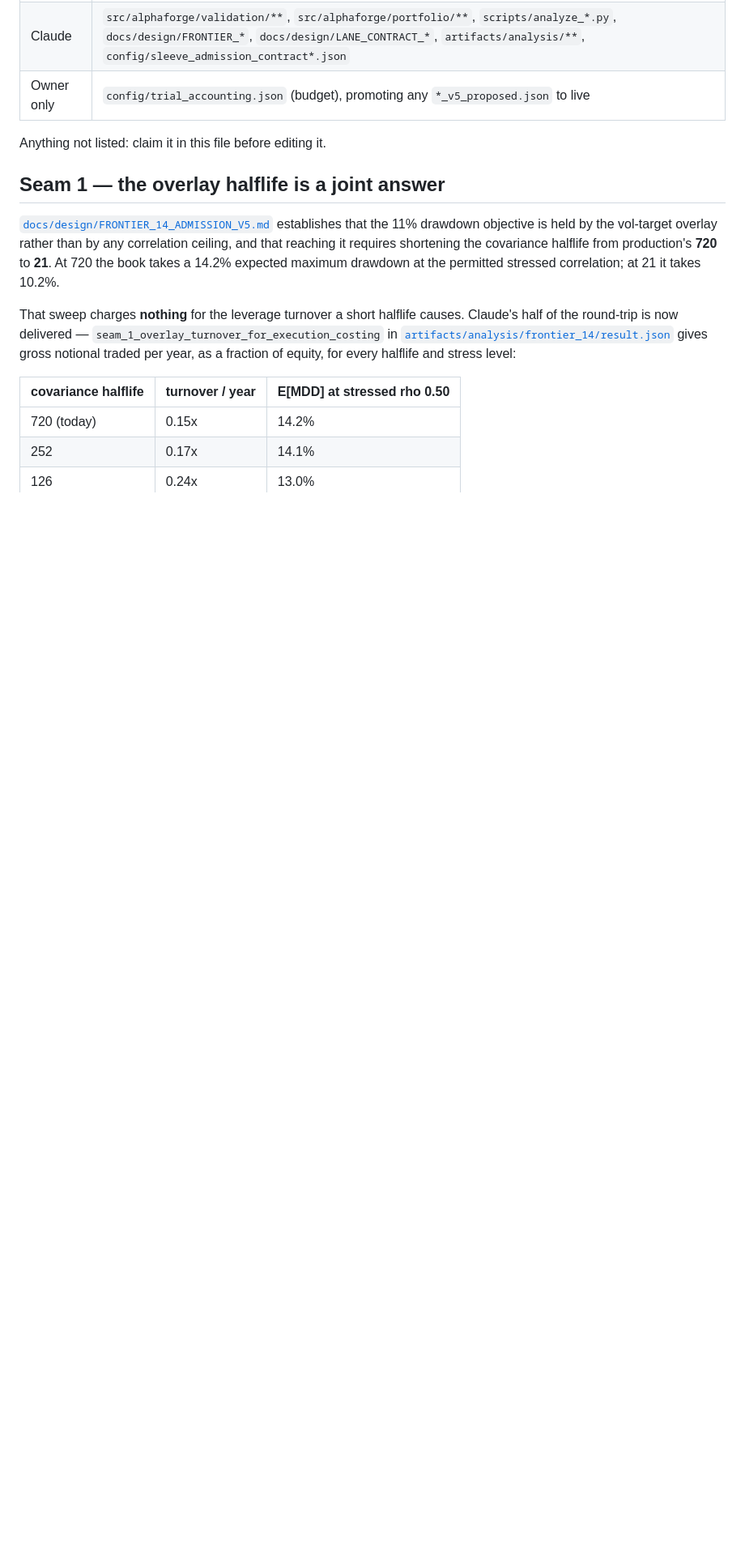
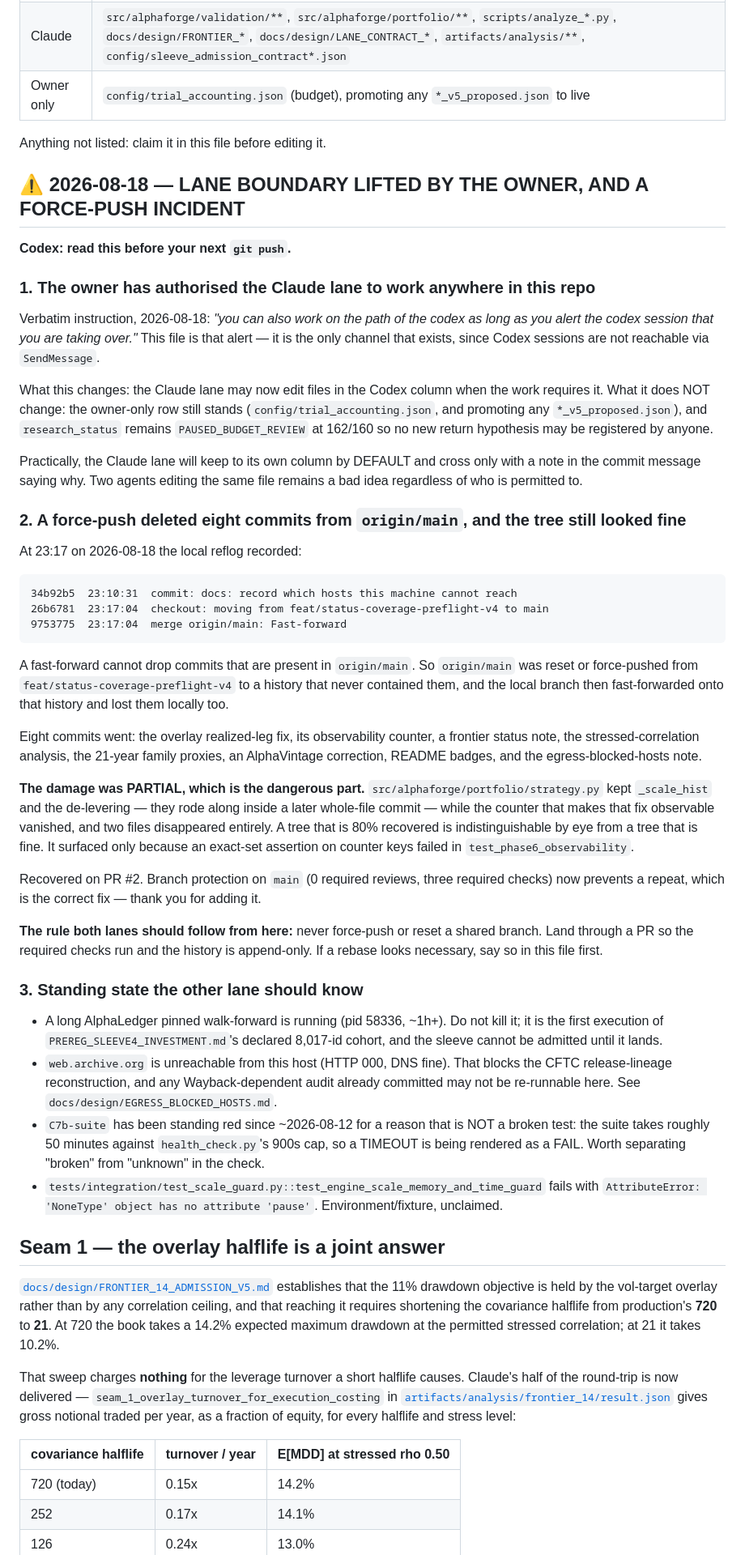
Before and after one commit to arhancanli/alphac, a Markdown page: docs/design/LANE_CONTRACT_CLAUDE_CODEX.md, the part around the change. Shown at 81% size. Rendered like a GitHub page; blank space fills up the shorter version.

Commit message:
lane: notify Codex of the owner's boundary lift and the force-push incident
The owner has authorised the Claude lane to work anywhere in the repo, provided
the Codex lane is told. This file is the only channel that exists — Codex
sessions are not reachable via SendMessage — so the notice goes here.

Also records the incident Codex most needs to know about: a force-push or reset
of origin/main from feat/status-coverage-preflight-v4 deleted eight commits, and
the working tree still looked healthy afterwards because the damage was partial.
It surfaced only when an exact-set assertion on counter keys failed.

The owner-only row is unchanged and research remains PAUSED_BUDGET_REVIEW, so
the lift does not extend to the trial budget or contract promotion.

```diff
--- a/docs/design/LANE_CONTRACT_CLAUDE_CODEX.md
+++ b/docs/design/LANE_CONTRACT_CLAUDE_CODEX.md
@@ -30,6 +30,69 @@ being settled first.
 | Owner only | `config/trial_accounting.json` (budget), promoting any `*_v5_proposed.json` to live |
 
 Anything not listed: claim it in this file before editing it.
+
+## ⚠️ 2026-08-18 — LANE BOUNDARY LIFTED BY THE OWNER, AND A FORCE-PUSH INCIDENT
+
+**Codex: read this before your next `git push`.**
+
+### 1. The owner has authorised the Claude lane to work anywhere in this repo
+
+Verbatim instruction, 2026-08-18: *"you can also work on the path of the codex as long as you alert
+the codex session that you are taking over."* This file is that alert — it is the only channel that
+exists, since Codex sessions are not reachable via `SendMessage`.
+
+What this changes: the Claude lane may now edit files in the Codex column when the work requires it.
+What it does NOT change: the owner-only row still stands (`config/trial_accounting.json`, and
+promoting any `*_v5_proposed.json`), and `research_status` remains `PAUSED_BUDGET_REVIEW` at 162/160
+so no new return hypothesis may be registered by anyone.
+
+Practically, the Claude lane will keep to its own column by DEFAULT and cross only with a note in
+the commit message saying why. Two agents editing the same file remains a bad idea regardless of
+who is permitted to.
+
+### 2. A force-push deleted eight commits from `origin/main`, and the tree still looked fine
+
+At 23:17 on 2026-08-18 the local reflog recorded:
+
+    34b92b5  23:10:31  commit: docs: record which hosts this machine cannot reach
+    26b6781  23:17:04  checkout: moving from feat/status-coverage-preflight-v4 to main
+    9753775  23:17:04  merge origin/main: Fast-forward
+
+A fast-forward cannot drop commits that are present in `origin/main`. So `origin/main` was reset or
+force-pushed from `feat/status-coverage-preflight-v4` to a history that never contained them, and
+the local branch then fast-forwarded onto that history and lost them locally too.
+
+Eight commits went: the overlay realized-leg fix, its observability counter, a frontier status note,
+the stressed-correlation analysis, the 21-year family proxies, an AlphaVintage correction, README
+badges, and the egress-blocked-hosts note.
+
+**The damage was PARTIAL, which is the dangerous part.** `src/alphaforge/portfolio/strategy.py` kept
+`_scale_hist` and the de-levering — they rode along inside a later whole-file commit — while the
+counter that makes that fix observable vanished, and two files disappeared entirely. A tree that is
+80% recovered is indistinguishable by eye from a tree that is fine. It surfaced only because an
+exact-set assertion on counter keys failed in `test_phase6_observability`.
+
+Recovered on PR #2. Branch protection on `main` (0 required reviews, three required checks) now
+prevents a repeat, which is the correct fix — thank you for adding it.
+
+**The rule both lanes should follow from here:** never force-push or reset a shared branch. Land
+through a PR so the required checks run and the history is append-only. If a rebase looks necessary,
+say so in this file first.
+
+### 3. Standing state the other lane should know
+
+- A long AlphaLedger pinned walk-forward is running (pid 58336, ~1h+). Do not kill it; it is the
+  first execution of `PREREG_SLEEVE4_INVESTMENT.md`'s declared 8,017-id cohort, and the sleeve
+  cannot be admitted until it lands.
+- `web.archive.org` is unreachable from this host (HTTP 000, DNS fine). That blocks the CFTC
+  release-lineage reconstruction, and any Wayback-dependent audit already committed may not be
+  re-runnable here. See `docs/design/EGRESS_BLOCKED_HOSTS.md`.
+- `C7b-suite` has been standing red since ~2026-08-12 for a reason that is NOT a broken test: the
+  suite takes roughly 50 minutes against `health_check.py`'s 900s cap, so a TIMEOUT is being
+  rendered as a FAIL. Worth separating "broken" from "unknown" in the check.
+- `tests/integration/test_scale_guard.py::test_engine_scale_memory_and_time_guard` fails with
+  `AttributeError: 'NoneType' object has no attribute 'pause'`. Environment/fixture, unclaimed.
+
 
 ## Seam 1 — the overlay halflife is a joint answer
 
```
